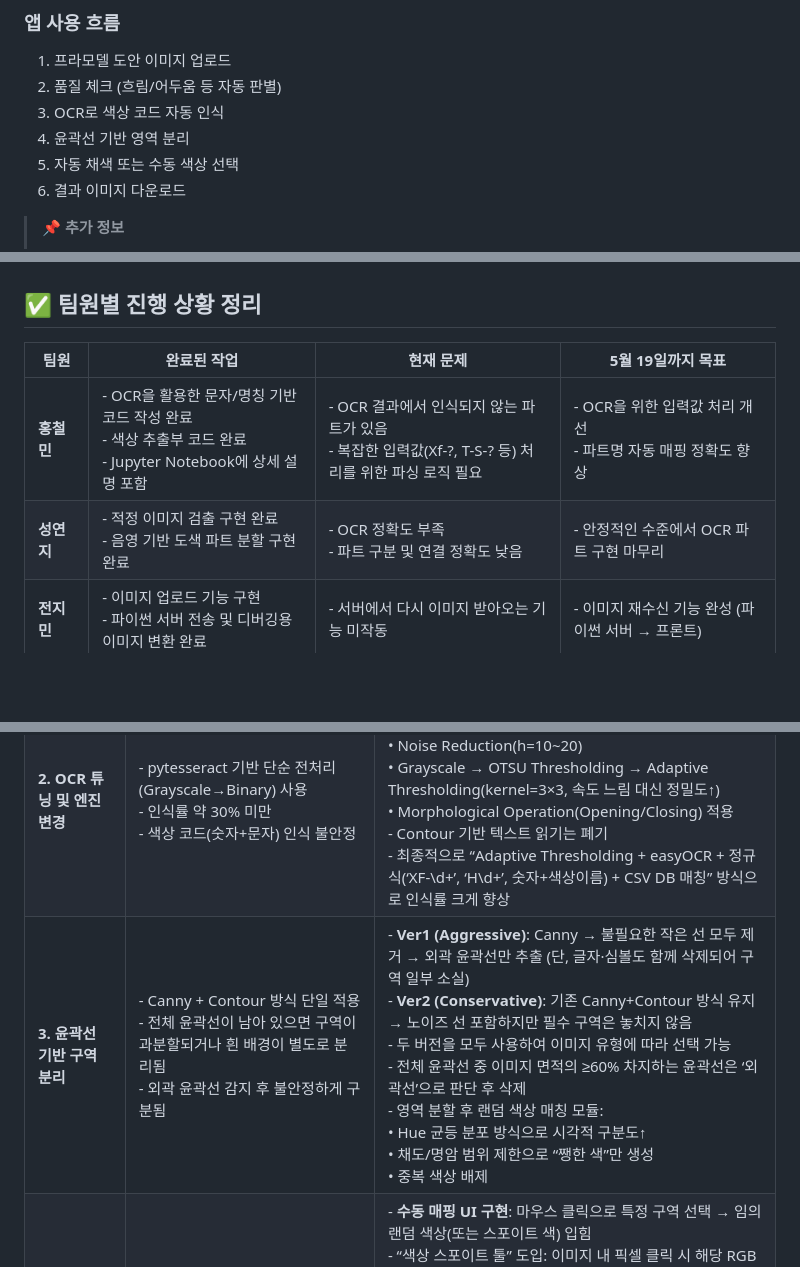
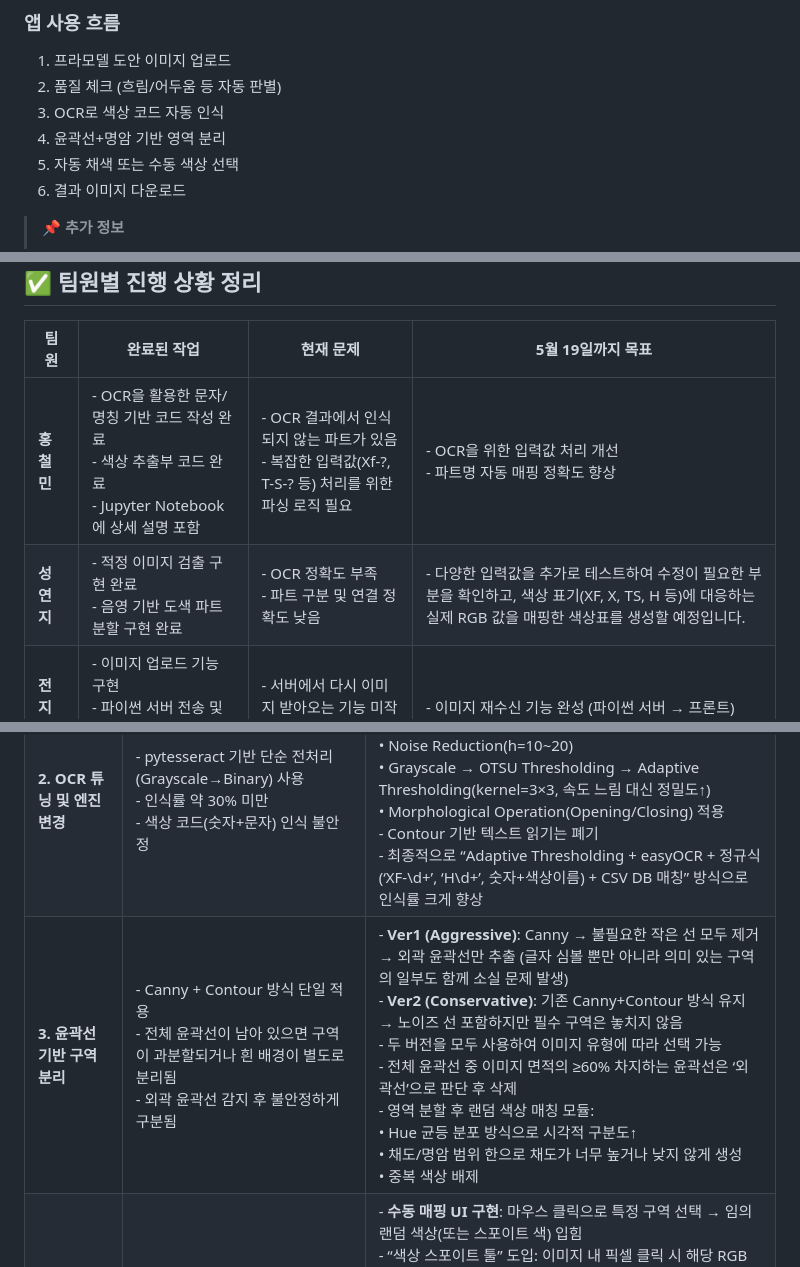
Before and after one commit to spectre0303/ossw-ColorMyModel, a Markdown page: README.md, 3 parts joined by grey strips. Drawn GitHub-style; blank space fills up the shorter version.

```diff
--- a/README.md
+++ b/README.md
@@ -170,7 +171,7 @@ Flutter 앱은 `flutter run` 또는 Android Studio에서 실행 가능합니다.
 1. 프라모델 도안 이미지 업로드
 2. 품질 체크 (흐림/어두움 등 자동 판별)
 3. OCR로 색상 코드 자동 인식
-4. 윤곽선 기반 영역 분리
+4. 윤곽선+명암 기반 영역 분리
 5. 자동 채색 또는 수동 색상 선택
 6. 결과 이미지 다운로드
 
@@ -190,7 +191,7 @@ Flutter 앱은 `flutter run` 또는 Android Studio에서 실행 가능합니다.
 | 팀원     | 완료된 작업 | 현재 문제 | 5월 19일까지 목표 |
 |----------|-------------|-----------|-------------------|
 | **홍철민**   | - OCR을 활용한 문자/명칭 기반 코드 작성 완료<br>- 색상 추출부 코드 완료<br>- Jupyter Notebook에 상세 설명 포함 | - OCR 결과에서 인식되지 않는 파트가 있음<br>- 복잡한 입력값(Xf-?, T-S-? 등) 처리를 위한 파싱 로직 필요 | - OCR을 위한 입력값 처리 개선<br>- 파트명 자동 매핑 정확도 향상 |
-| **성연지**   | - 적정 이미지 검출 구현 완료<br>- 음영 기반 도색 파트 분할 구현 완료 | - OCR 정확도 부족<br>- 파트 구분 및 연결 정확도 낮음 | - 안정적인 수준에서 OCR 파트 구현 마무리 |
+| **성연지**   | - 적정 이미지 검출 구현 완료<br>- 음영 기반 도색 파트 분할 구현 완료 | - OCR 정확도 부족<br>- 파트 구분 및 연결 정확도 낮음 | - 다양한 입력값을 추가로 테스트하여 수정이 필요한 부분을 확인하고, 색상 표기(XF, X, TS, H 등)에 대응하는 실제 RGB 값을 매핑한 색상표를 생성할 예정입니다. |
 | **전지민**   | - 이미지 업로드 기능 구현<br>- 파이썬 서버 전송 및 디버깅용 이미지 변환 완료 | - 서버에서 다시 이미지 받아오는 기능 미작동 | - 이미지 재수신 기능 완성 (파이썬 서버 → 프론트) |
 | **진민규**   | - 기본 틀 및 대부분 핵심 기능 구현 완료 | - 서버에서 처리된 데이터를 프론트에서 인식하지 못함 | - 데이터 연결 완성<br>- 여유 시 UI/디자인 작업 수행 |
 | **바담수렌** | - 팀원 진행 상황 수집 및 문서화<br>- 발표 PPT 기본 틀 초안 구성 시작 | - 발표 흐름과 시각적 구성 방식 정리 필요<br>- 문서와 발표 내용의 연결성 확보 | - PPT 구조 확정 및 초안 완성<br> |
@@ -203,7 +204,7 @@ Flutter 앱은 `flutter run` 또는 Android Studio에서 실행 가능합니다.
 |---------|---------------|--------------|
 | **1. 이미지 품질 판별** | - 업로드 후 별도 품질 검사 없음<br>- 저해상도·흐림·어두운 이미지가 자동으로 걸러지지 않음 | - CV2 Laplacian Variance 사용해 “선명 vs 흐림” 판단 (threshold=100)<br>- mean_intensity 이용해 “어두움<50 / 밝음>200” 판별<br>- gray max-min 대비로 “저명암(<50)” 판별<br>- 해상도 기준(w,h<1000)으로 “저해상도” 자동 감지<br>→ 모든 품질 예외(흐림/어두움/저해상도/저명암) 자동 알림 |
 | **2. OCR 튜닝 및 엔진 변경** | - pytesseract 기반 단순 전처리(Grayscale→Binary) 사용<br>- 인식률 약 30% 미만<br>- 색상 코드(숫자+문자) 인식 불안정 | - easyOCR 채택 후 전처리 모듈 강화:<br>  • Upscaling(옵션, cubic interpolation)<br>  • Noise Reduction(h=10~20)<br>  • Grayscale → OTSU Thresholding → Adaptive Thresholding(kernel=3×3, 속도 느림 대신 정밀도↑)<br>  • Morphological Operation(Opening/Closing) 적용<br>- Contour 기반 텍스트 읽기는 폐기<br>- 최종적으로 “Adaptive Thresholding + easyOCR + 정규식(‘XF-\d+’, ‘H\d+’, 숫자+색상이름) + CSV DB 매칭” 방식으로 인식률 크게 향상 |
-| **3. 윤곽선 기반 구역 분리** | - Canny + Contour 방식 단일 적용<br>- 전체 윤곽선이 남아 있으면 구역이 과분할되거나 흰 배경이 별도로 분리됨<br>- 외곽 윤곽선 감지 후 불안정하게 구분됨 | - **Ver1 (Aggressive)**: Canny → 불필요한 작은 선 모두 제거 → 외곽 윤곽선만 추출 (단, 글자·심볼도 함께 삭제되어 구역 일부 소실)<br>- **Ver2 (Conservative)**: 기존 Canny+Contour 방식 유지 → 노이즈 선 포함하지만 필수 구역은 놓치지 않음<br>- 두 버전을 모두 사용하여 이미지 유형에 따라 선택 가능<br>- 전체 윤곽선 중 이미지 면적의 ≥60% 차지하는 윤곽선은 ‘외곽선’으로 판단 후 삭제<br>- 영역 분할 후 랜덤 색상 매칭 모듈:<br>  • Hue 균등 분포 방식으로 시각적 구분도↑<br>  • 채도/명암 범위 제한으로 “쨍한 색”만 생성<br>  • 중복 색상 배제 |
+| **3. 윤곽선 기반 구역 분리** | - Canny + Contour 방식 단일 적용<br>- 전체 윤곽선이 남아 있으면 구역이 과분할되거나 흰 배경이 별도로 분리됨<br>- 외곽 윤곽선 감지 후 불안정하게 구분됨 | - **Ver1 (Aggressive)**: Canny → 불필요한 작은 선 모두 제거 → 외곽 윤곽선만 추출 (글자 심볼 뿐만 아니라 의미 있는 구역의 일부도 함께 소실 문제 발생)<br>- **Ver2 (Conservative)**: 기존 Canny+Contour 방식 유지 → 노이즈 선 포함하지만 필수 구역은 놓치지 않음<br>- 두 버전을 모두 사용하여 이미지 유형에 따라 선택 가능<br>- 전체 윤곽선 중 이미지 면적의 ≥60% 차지하는 윤곽선은 ‘외곽선’으로 판단 후 삭제<br>- 영역 분할 후 랜덤 색상 매칭 모듈:<br>  • Hue 균등 분포 방식으로 시각적 구분도↑<br>  • 채도/명암 범위 한으로 채도가 너무 높거나 낮지 않게 생성<br>  • 중복 색상 배제 |
 | **4. 색상 코드 매핑·채색** | - 랜덤 색상만 입혀 보고 수동 매핑 UI 없음 | - **수동 매핑 UI 구현**: 마우스 클릭으로 특정 구역 선택 → 임의 랜덤 색상(또는 스포이트 색) 입힘<br>- “색상 스포이트 툴” 도입: 이미지 내 픽셀 클릭 시 해당 RGB 추출 가능<br>- 랜덤 색상 생성 로직 고도화: Hue 균등 분포, 채도/명암 제한, 색 중복 방지<br>- “실제 색상표 CSV” 연동 준비 중:<br>  • XF, X, TS, H 등 도료 코드 표 → RGB 매핑 함수 설계<br>  • 예: “XF-63:1+XF-53:2” 복합 라벨 파싱 아이디어 구상 |
 | **5. 결과 저장·다운로드** | - 채색 결과를 화면에만 표시<br>- 파일 저장/다운로드 기능 없음 | - **PNG/JPEG 저장 기능 구현**: `main.py` 실행 시 3~4초 내에 채색 결과 이미지 생성 가능<br>- UI 내 “다운로드” 버튼 클릭 시 브라우저 기본 다운로드 작동 확인<br>- “저장 폴더 지정” 옵션 미구현(기본 다운로드 폴더에 저장) |
 | **6. UI 전체 구성 및 반응형 대응** | - Flutter/Dart 템플릿 채택만 되어 있음<br>- “업로드→OCR→채색→저장” 순서별 메뉴 배치 미완성<br>- 모바일/반응형 지원 전무 | - **데스크톱용 기본 흐름 완성**:<br>  • 좌측 사이드바(업로드, OCR, 분할, 채색, 저장 메뉴) 배치<br>  • 우측 메인 화면에 해당 단계별 UI 렌더링<br>  • “버전 선택(Ver1/Ver2)” 버튼, “Quality Check” 팝업 연동<br>- **Help/FAQ** 안내 문구 구상만 완료(팝업 미구현)<br>- **모바일/반응형** 테스트 미실시 |
```
Also changed, not shown: other parts of README.md (+1 -0 lines).
